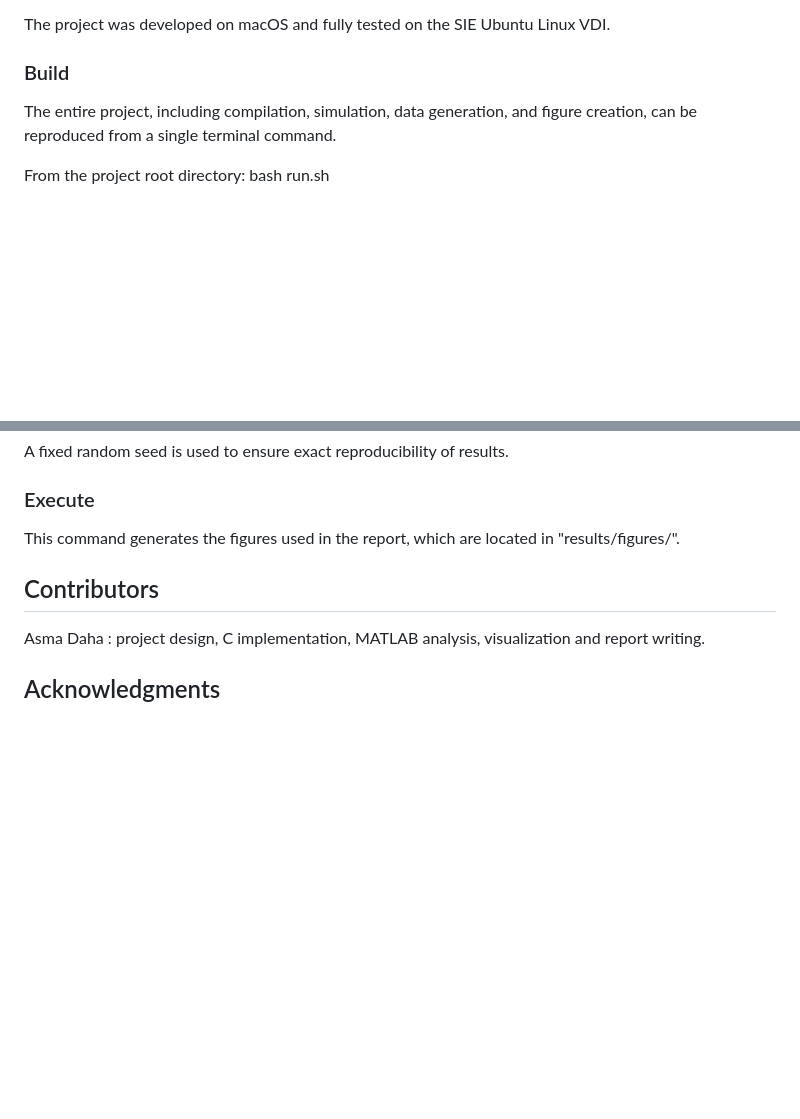
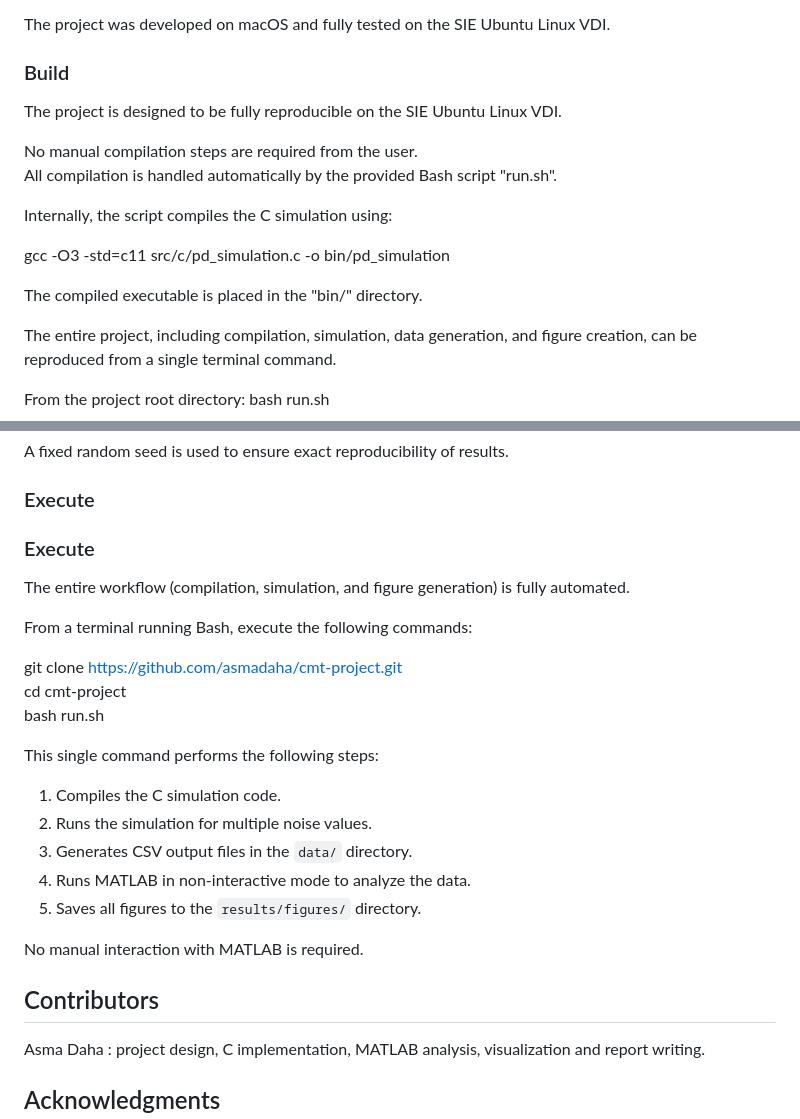
Before and after one commit to asmadaha/cmt-project, a Markdown page: README.md, 2 parts joined by grey strips. GitHub-like rendering; blank space fills up the shorter version.

```diff
--- a/README.md
+++ b/README.md
@@ -68,6 +68,17 @@ The project was developed on macOS and fully tested on the SIE Ubuntu Linux VDI.
 
 ### Build
 
+The project is designed to be fully reproducible on the SIE Ubuntu Linux VDI.
+
+No manual compilation steps are required from the user.
+All compilation is handled automatically by the provided Bash script "run.sh".
+
+Internally, the script compiles the C simulation using:
+
+gcc -O3 -std=c11 src/c/pd_simulation.c -o bin/pd_simulation
+
+The compiled executable is placed in the "bin/" directory.
+
 The entire project, including compilation, simulation, data generation, and figure creation, can be reproduced from a single terminal command.
 
 From the project root directory: bash run.sh
@@ -83,7 +94,25 @@ A fixed random seed is used to ensure exact reproducibility of results.
 
 ### Execute
 
-This command generates the figures used in the report, which are located in "results/figures/".
+### Execute
+
+The entire workflow (compilation, simulation, and figure generation) is fully automated.
+
+From a terminal running Bash, execute the following commands:
+
+git clone https://github.com/asmadaha/cmt-project.git
+cd cmt-project
+bash run.sh
+
+This single command performs the following steps:
+
+1. Compiles the C simulation code.
+2. Runs the simulation for multiple noise values.
+3. Generates CSV output files in the `data/` directory.
+4. Runs MATLAB in non-interactive mode to analyze the data.
+5. Saves all figures to the `results/figures/` directory.
+
+No manual interaction with MATLAB is required.
 
 ## Contributors
 
```
